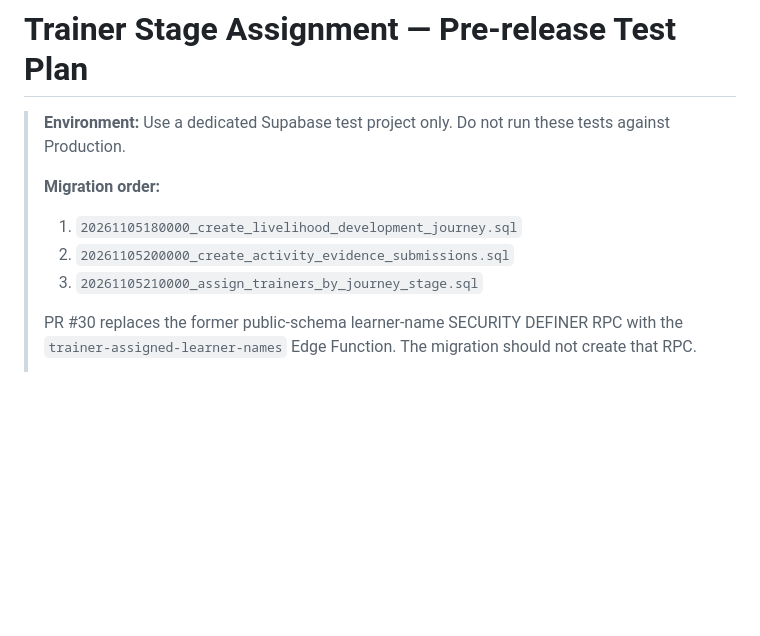
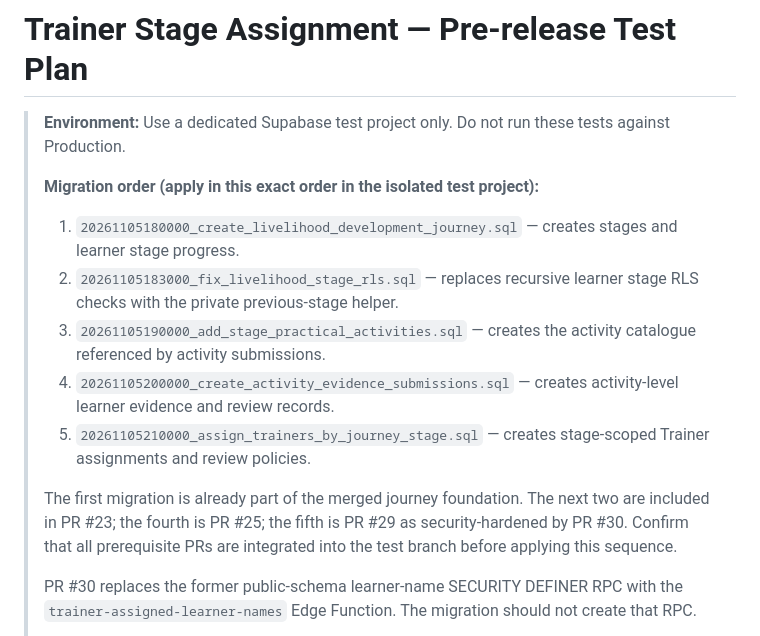
Before and after one commit to forerunners-mm/ForeRunners, a Markdown page: livelihood-learning-center/docs/trainer-stage-assignment-test-plan.md, the part around the change. GitHub-like rendering; blank space fills up the shorter version.

Commit message:
docs: correct trainer test migration dependency order

```diff
--- a/livelihood-learning-center/docs/trainer-stage-assignment-test-plan.md
+++ b/livelihood-learning-center/docs/trainer-stage-assignment-test-plan.md
@@ -2,10 +2,14 @@
 
 > **Environment:** Use a dedicated Supabase test project only. Do not run these tests against Production.
 >
-> **Migration order:**
-> 1. `20261105180000_create_livelihood_development_journey.sql`
-> 2. `20261105200000_create_activity_evidence_submissions.sql`
-> 3. `20261105210000_assign_trainers_by_journey_stage.sql`
+> **Migration order (apply in this exact order in the isolated test project):**
+> 1. `20261105180000_create_livelihood_development_journey.sql` — creates stages and learner stage progress.
+> 2. `20261105183000_fix_livelihood_stage_rls.sql` — replaces recursive learner stage RLS checks with the private previous-stage helper.
+> 3. `20261105190000_add_stage_practical_activities.sql` — creates the activity catalogue referenced by activity submissions.
+> 4. `20261105200000_create_activity_evidence_submissions.sql` — creates activity-level learner evidence and review records.
+> 5. `20261105210000_assign_trainers_by_journey_stage.sql` — creates stage-scoped Trainer assignments and review policies.
+>
+> The first migration is already part of the merged journey foundation. The next two are included in PR #23; the fourth is PR #25; the fifth is PR #29 as security-hardened by PR #30. Confirm that all prerequisite PRs are integrated into the test branch before applying this sequence.
 >
 > PR #30 replaces the former public-schema learner-name SECURITY DEFINER RPC with the `trainer-assigned-learner-names` Edge Function. The migration should not create that RPC.
 >
```
